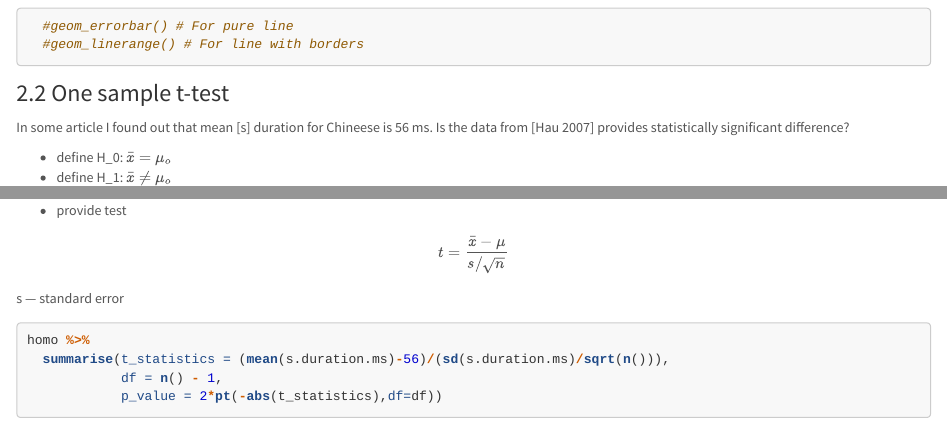
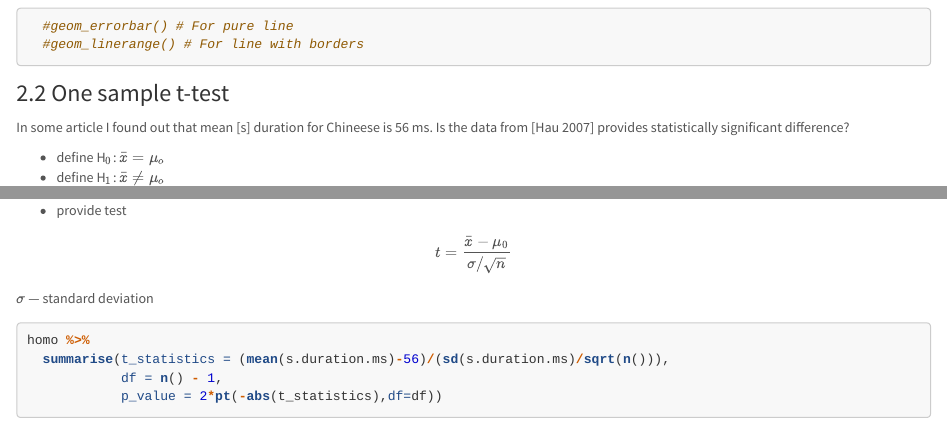
Before and after one commit to agricolamz/2018-MAG_R_course, an R Markdown document (Lec_4_stats.Rmd): the page in a window 1100 px wide, from 2140 px down, and a second part further down, joined at a grey line. Rendered offline with R 4.5, knitr and Pandoc, with nearby package versions; some code elsewhere in the file could not run offline.

Commit message:
add 4. lecture

````diff
--- a/Lec_4_stats.Rmd
+++ b/Lec_4_stats.Rmd
@@ -132,16 +132,16 @@ homo %>%
 
 In some article I found out that mean [s] duration for Chineese is 56 ms. Is the data from [Hau 2007] provides statistically significant difference?
 
-* define H_0: $\bar{x} = \mu_o$
-* define H_1: $\bar{x} \ne \mu_o$
+* define H$_0$: $\bar{x} = \mu_o$
+* define H$_1$: $\bar{x} \ne \mu_o$
 * define p-value
 ![](https://upload.wikimedia.org/wikipedia/commons/thumb/3/3a/P-value_in_statistical_significance_testing.svg/888px-P-value_in_statistical_significance_testing.svg.png)
 * in most scince fields it is used p-value 0.05
 * provide test
 
-$$t = \frac{\bar{x}-\mu}{s/\sqrt{n}}$$
+$$t = \frac{\bar{x}-\mu_0}{\sigma/\sqrt{n}}$$
 
-s --- standard error
+$\sigma$ --- standard deviation
 
 ```{r}
 homo %>%
````
Also changed, not shown: index.Rmd (+1 -1 lines), 3 other files.
